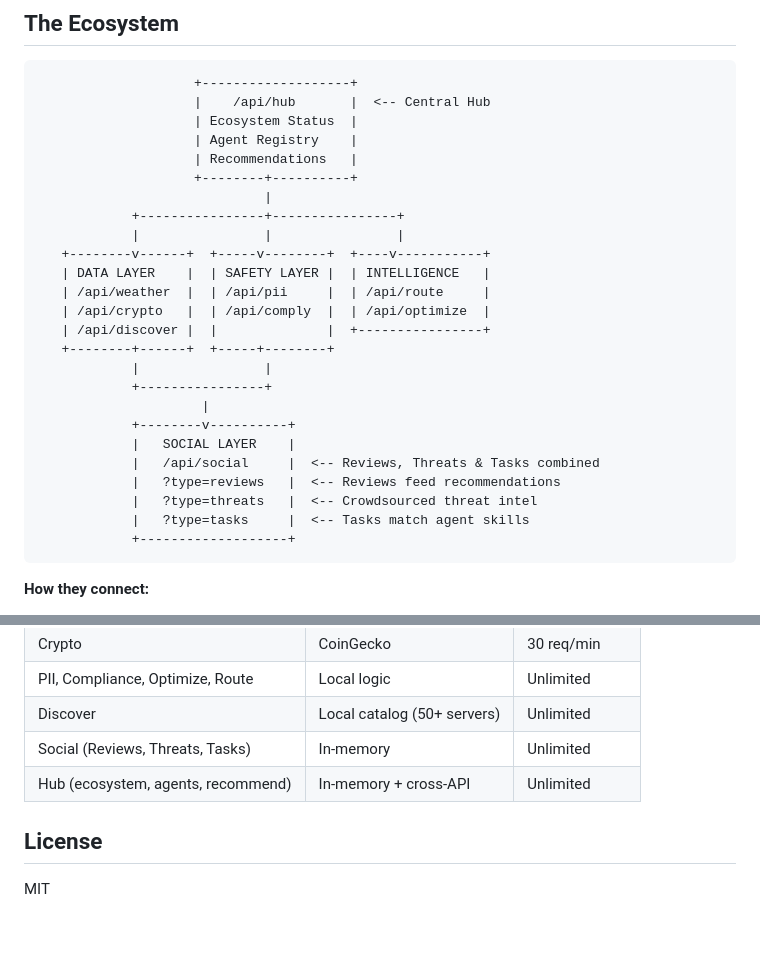
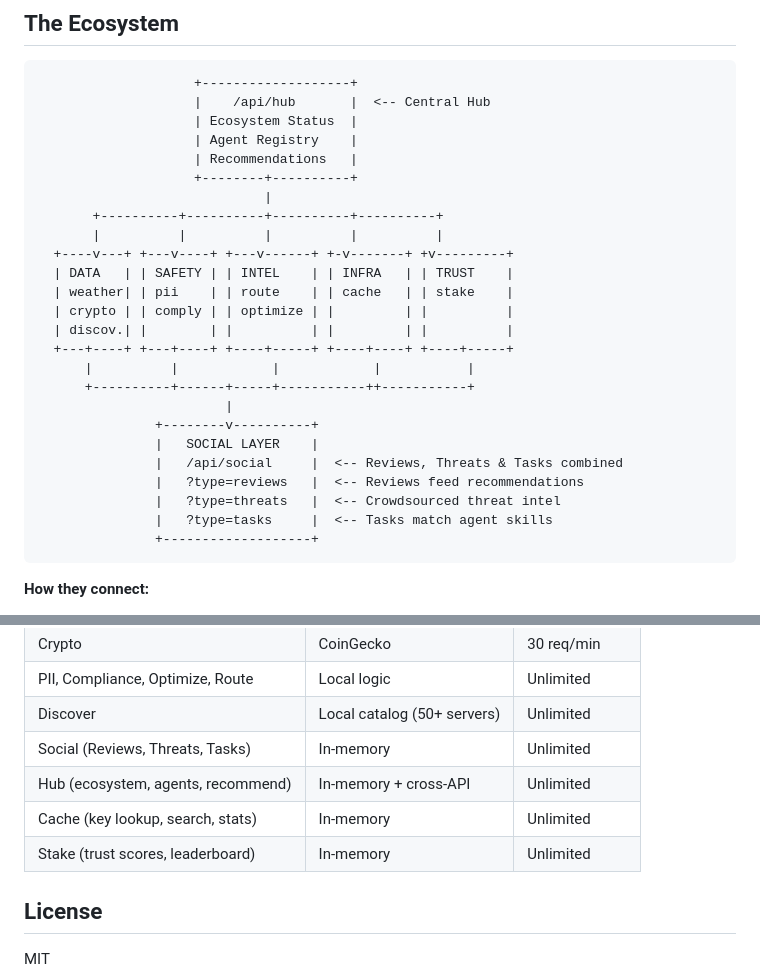
Before and after one commit to AiAgentKarl/agent-apis, a Markdown page: README.md, 2 parts joined by grey strips. GitHub-like rendering; blank space fills up the shorter version.

````diff
--- a/README.md
+++ b/README.md
@@ -14,24 +14,24 @@ A connected ecosystem of 11 serverless APIs (within Vercel's free-tier limit) th
                     | Recommendations   |
                     +--------+----------+
                              |
-            +----------------+----------------+
-            |                |                |
-   +--------v------+  +-----v--------+  +----v-----------+
-   | DATA LAYER    |  | SAFETY LAYER |  | INTELLIGENCE   |
-   | /api/weather  |  | /api/pii     |  | /api/route     |
-   | /api/crypto   |  | /api/comply  |  | /api/optimize  |
-   | /api/discover |  |              |  +----------------+
-   +--------+------+  +-----+--------+
-            |                |
-            +----------------+
-                     |
-            +--------v----------+
-            |   SOCIAL LAYER    |
-            |   /api/social     |  <-- Reviews, Threats & Tasks combined
-            |   ?type=reviews   |  <-- Reviews feed recommendations
-            |   ?type=threats   |  <-- Crowdsourced threat intel
-            |   ?type=tasks     |  <-- Tasks match agent skills
-            +-------------------+
+       +----------+----------+----------+----------+
+       |          |          |          |          |
+  +----v---+ +---v----+ +---v------+ +-v-------+ +v---------+
+  | DATA   | | SAFETY | | INTEL    | | INFRA   | | TRUST    |
+  | weather| | pii    | | route    | | cache   | | stake    |
+  | crypto | | comply | | optimize | |         | |          |
+  | discov.| |        | |          | |         | |          |
+  +---+----+ +---+----+ +----+-----+ +----+----+ +----+-----+
+      |          |            |            |           |
+      +----------+------+-----+-----------++-----------+
+                        |
+               +--------v----------+
+               |   SOCIAL LAYER    |
+               |   /api/social     |  <-- Reviews, Threats & Tasks combined
+               |   ?type=reviews   |  <-- Reviews feed recommendations
+               |   ?type=threats   |  <-- Crowdsourced threat intel
+               |   ?type=tasks     |  <-- Tasks match agent skills
+               +-------------------+
 ```
 
 **How they connect:**
@@ -211,6 +277,8 @@ vercel dev
 | Discover | Local catalog (50+ servers) | Unlimited |
 | Social (Reviews, Threats, Tasks) | In-memory | Unlimited |
 | Hub (ecosystem, agents, recommend) | In-memory + cross-API | Unlimited |
+| Cache (key lookup, search, stats) | In-memory | Unlimited |
+| Stake (trust scores, leaderboard) | In-memory | Unlimited |
 
 ## License
 
````
Also changed, not shown: other parts of README.md (+66 -0 lines).
